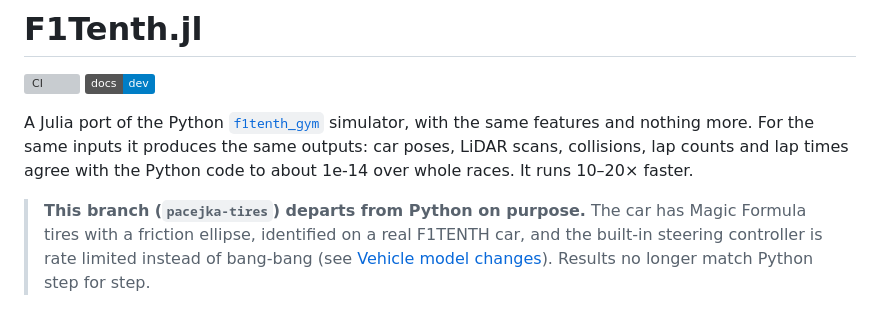
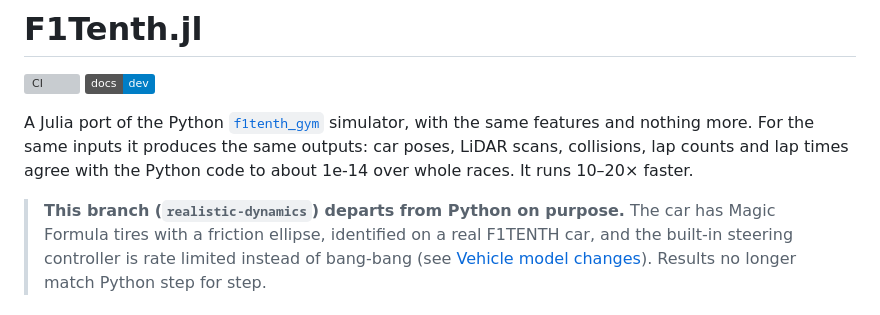
Before and after one commit to pganguli/F1Tenth.jl, a Markdown page: README.md, the part around the change. Drawn GitHub-style; badges without logos; grey boxes are pictures that could not be loaded.

Commit message:
docs: name the branch realistic-dynamics in the README

```diff
--- a/README.md
+++ b/README.md
@@ -9,7 +9,7 @@ produces the same outputs: car poses, LiDAR scans, collisions, lap counts and
 lap times agree with the Python code to about 1e-14 over whole races. It runs
 10–20× faster.
 
-> **This branch (`pacejka-tires`) departs from Python on purpose.** The car
+> **This branch (`realistic-dynamics`) departs from Python on purpose.** The car
 > has Magic Formula tires with a friction ellipse, identified on a real
 > F1TENTH car, and the built-in steering controller is rate limited instead
 > of bang-bang (see [Vehicle model changes](#vehicle-model-changes)). Results
```
